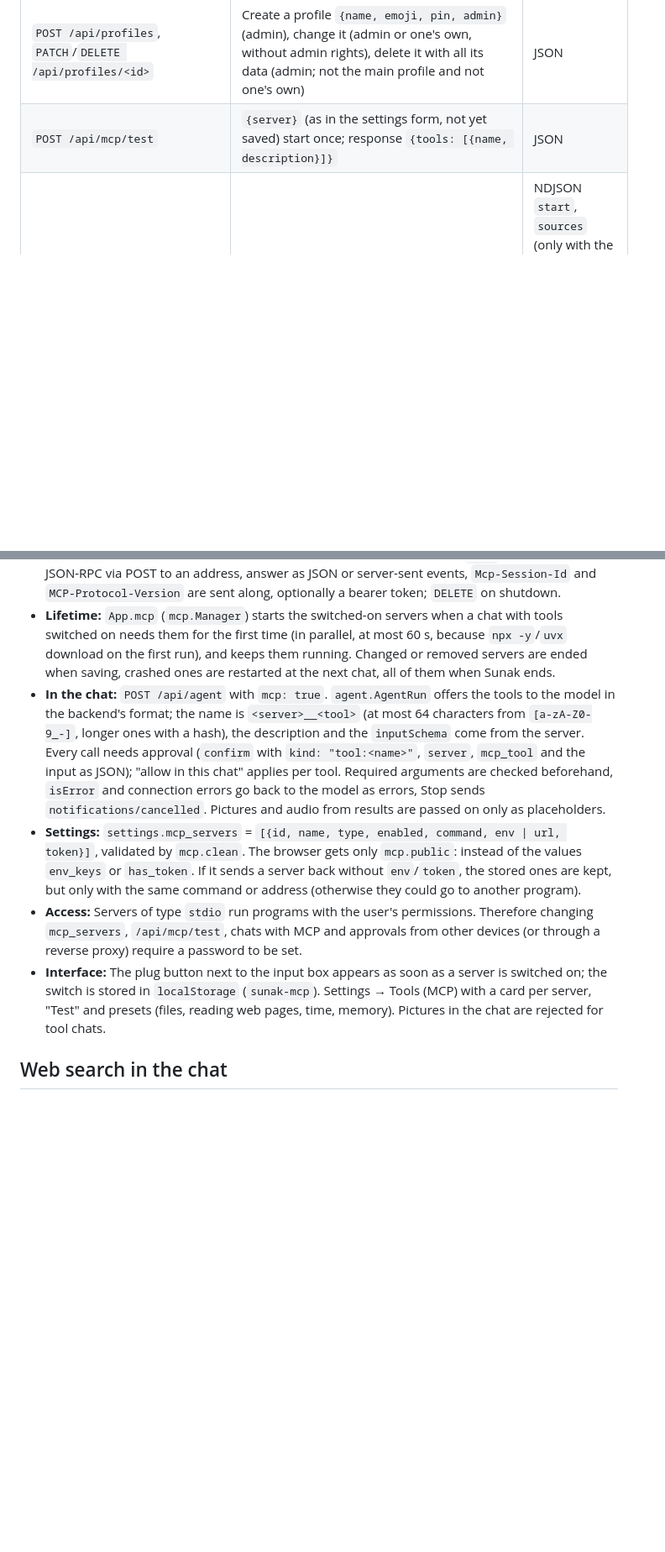
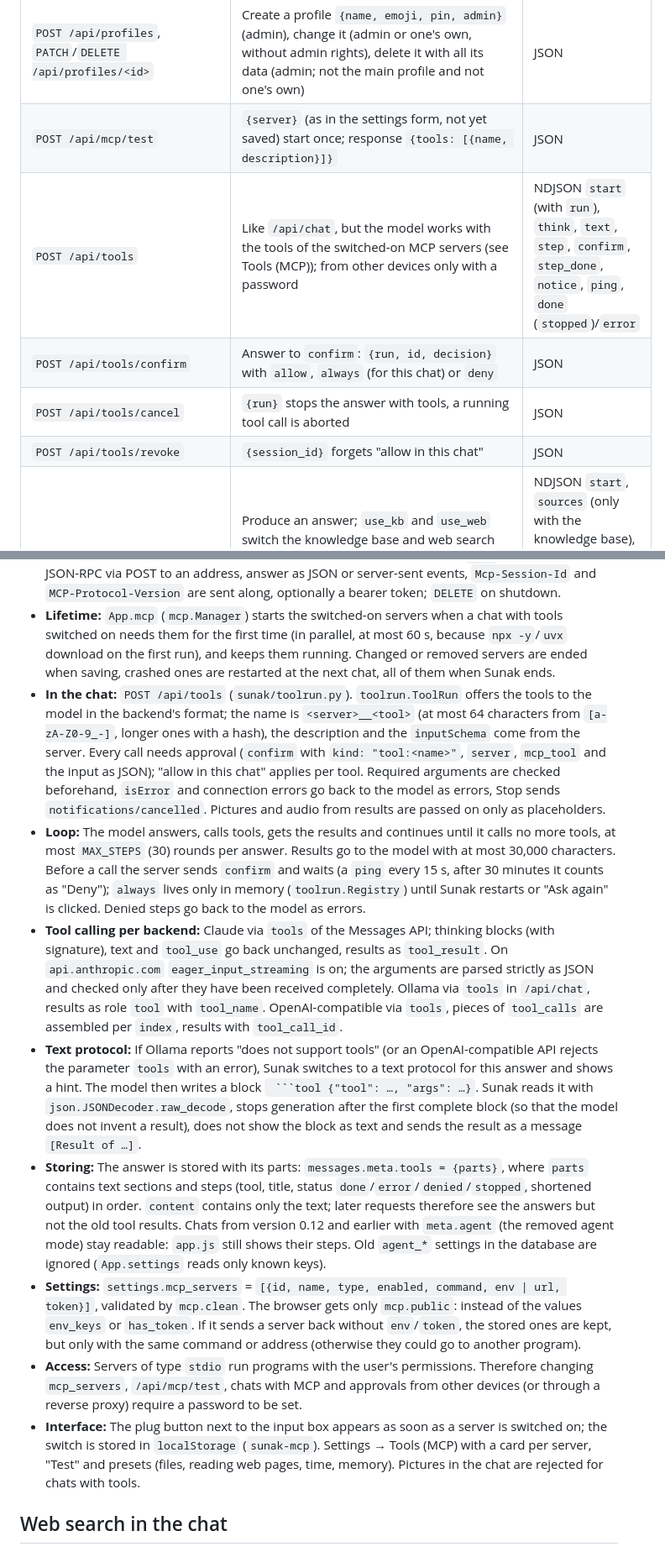
Before and after one commit to M4XM77R/Sunak, a Markdown page: docs/ARCHITECTURE.md, 2 parts joined by grey strips. Shown at 84% size. Rendered like a GitHub page; blank space fills up the shorter version.

````diff
--- a/docs/ARCHITECTURE.md
+++ b/docs/ARCHITECTURE.md
@@ -102,6 +103,10 @@ All endpoints live under `/api/`. Writing requests need the header `X-Requested-
 | `POST /api/profiles/select`, `POST /api/profiles/leave` | `{id, pin}` sets the cookie `sunak_profile`, wrong PIN: 403 after one second; `leave` deletes it | JSON |
 | `POST /api/profiles`, `PATCH`/`DELETE /api/profiles/<id>` | Create a profile `{name, emoji, pin, admin}` (admin), change it (admin or one's own, without admin rights), delete it with all its data (admin; not the main profile and not one's own) | JSON |
 | `POST /api/mcp/test` | `{server}` (as in the settings form, not yet saved) start once; response `{tools: [{name, description}]}` | JSON |
+| `POST /api/tools` | Like `/api/chat`, but the model works with the tools of the switched-on MCP servers (see Tools (MCP)); from other devices only with a password | NDJSON `start` (with `run`), `think`, `text`, `step`, `confirm`, `step_done`, `notice`, `ping`, `done` (`stopped`)/`error` |
+| `POST /api/tools/confirm` | Answer to `confirm`: `{run, id, decision}` with `allow`, `always` (for this chat) or `deny` | JSON |
+| `POST /api/tools/cancel` | `{run}` stops the answer with tools, a running tool call is aborted | JSON |
+| `POST /api/tools/revoke` | `{session_id}` forgets "allow in this chat" | JSON |
 | `POST /api/chat` | Produce an answer; `use_kb` and `use_web` switch the knowledge base and web search on or off for the chat, `persona` chooses a persona, `images` and `image_refs` attach pictures | NDJSON `start`, `sources` (only with the knowledge base), `status` and `web` (only with web search), `think`, `text`, `done`/`error` |
 | `POST /api/compare` | One prompt to 2 to 4 models | NDJSON with model index `i` |
 | `POST /api/research` | Web research with a report | NDJSON `status`, `sources`, `text`, `done`/`error` |
@@ -190,10 +195,14 @@ Sunak does not compute anything itself; Ollama uses the GPU on its own (CUDA, RO
 
 - **Server types:** `stdio`: Sunak starts the command (`shutil.which`, so also `npx.cmd` on Windows) in the home folder with the stored environment variables and speaks JSON-RPC line by line over stdin/stdout; lines that are not JSON are skipped, `ping` and `roots/list` of the server are answered, the error output (last 2000 characters) appears in messages. `http`: Streamable HTTP, JSON-RPC via POST to an address, answer as JSON or server-sent events, `Mcp-Session-Id` and `MCP-Protocol-Version` are sent along, optionally a bearer token; `DELETE` on shutdown.
 - **Lifetime:** `App.mcp` (`mcp.Manager`) starts the switched-on servers when a chat with tools switched on needs them for the first time (in parallel, at most 60 s, because `npx -y`/`uvx` download on the first run), and keeps them running. Changed or removed servers are ended when saving, crashed ones are restarted at the next chat, all of them when Sunak ends.
-- **In the chat:** `POST /api/agent` with `mcp: true`. `agent.AgentRun` offers the tools to the model in the backend's format; the name is `<server>__<tool>` (at most 64 characters from `[a-zA-Z0-9_-]`, longer ones with a hash), the description and the `inputSchema` come from the server. Every call needs approval (`confirm` with `kind: "tool:<name>"`, `server`, `mcp_tool` and the input as JSON); "allow in this chat" applies per tool. Required arguments are checked beforehand, `isError` and connection errors go back to the model as errors, Stop sends `notifications/cancelled`. Pictures and audio from results are passed on only as placeholders.
+- **In the chat:** `POST /api/tools` (`sunak/toolrun.py`). `toolrun.ToolRun` offers the tools to the model in the backend's format; the name is `<server>__<tool>` (at most 64 characters from `[a-zA-Z0-9_-]`, longer ones with a hash), the description and the `inputSchema` come from the server. Every call needs approval (`confirm` with `kind: "tool:<name>"`, `server`, `mcp_tool` and the input as JSON); "allow in this chat" applies per tool. Required arguments are checked beforehand, `isError` and connection errors go back to the model as errors, Stop sends `notifications/cancelled`. Pictures and audio from results are passed on only as placeholders.
+- **Loop:** The model answers, calls tools, gets the results and continues until it calls no more tools, at most `MAX_STEPS` (30) rounds per answer. Results go to the model with at most 30,000 characters. Before a call the server sends `confirm` and waits (a `ping` every 15 s, after 30 minutes it counts as "Deny"); `always` lives only in memory (`toolrun.Registry`) until Sunak restarts or "Ask again" is clicked. Denied steps go back to the model as errors.
+- **Tool calling per backend:** Claude via `tools` of the Messages API; thinking blocks (with signature), text and `tool_use` go back unchanged, results as `tool_result`. On `api.anthropic.com` `eager_input_streaming` is on; the arguments are parsed strictly as JSON and checked only after they have been received completely. Ollama via `tools` in `/api/chat`, results as role `tool` with `tool_name`. OpenAI-compatible via `tools`, pieces of `tool_calls` are assembled per `index`, results with `tool_call_id`.
+- **Text protocol:** If Ollama reports "does not support tools" (or an OpenAI-compatible API rejects the parameter `tools` with an error), Sunak switches to a text protocol for this answer and shows a hint. The model then writes a block ` ```tool {"tool": …, "args": …}`. Sunak reads it with `json.JSONDecoder.raw_decode`, stops generation after the first complete block (so that the model does not invent a result), does not show the block as text and sends the result as a message `[Result of …]`.
+- **Storing:** The answer is stored with its parts: `messages.meta.tools = {parts}`, where `parts` contains text sections and steps (tool, title, status `done`/`error`/`denied`/`stopped`, shortened output) in order. `content` contains only the text; later requests therefore see the answers but not the old tool results. Chats from version 0.12 and earlier with `meta.agent` (the removed agent mode) stay readable: `app.js` still shows their steps. Old `agent_*` settings in the database are ignored (`App.settings` reads only known keys).
 - **Settings:** `settings.mcp_servers` = `[{id, name, type, enabled, command, env | url, token}]`, validated by `mcp.clean`. The browser gets only `mcp.public`: instead of the values `env_keys` or `has_token`. If it sends a server back without `env`/`token`, the stored ones are kept, but only with the same command or address (otherwise they could go to another program).
 - **Access:** Servers of type `stdio` run programs with the user's permissions. Therefore changing `mcp_servers`, `/api/mcp/test`, chats with MCP and approvals from other devices (or through a reverse proxy) require a password to be set.
-- **Interface:** The plug button next to the input box appears as soon as a server is switched on; the switch is stored in `localStorage` (`sunak-mcp`). Settings → Tools (MCP) with a card per server, "Test" and presets (files, reading web pages, time, memory). Pictures in the chat are rejected for tool chats.
+- **Interface:** The plug button next to the input box appears as soon as a server is switched on; the switch is stored in `localStorage` (`sunak-mcp`). Settings → Tools (MCP) with a card per server, "Test" and presets (files, reading web pages, time, memory). Pictures in the chat are rejected for chats with tools.
 
 ## Web search in the chat
 
````
Also changed, not shown: other parts of docs/ARCHITECTURE.md (+13 -11 lines), README.md (+5 -4 lines).
